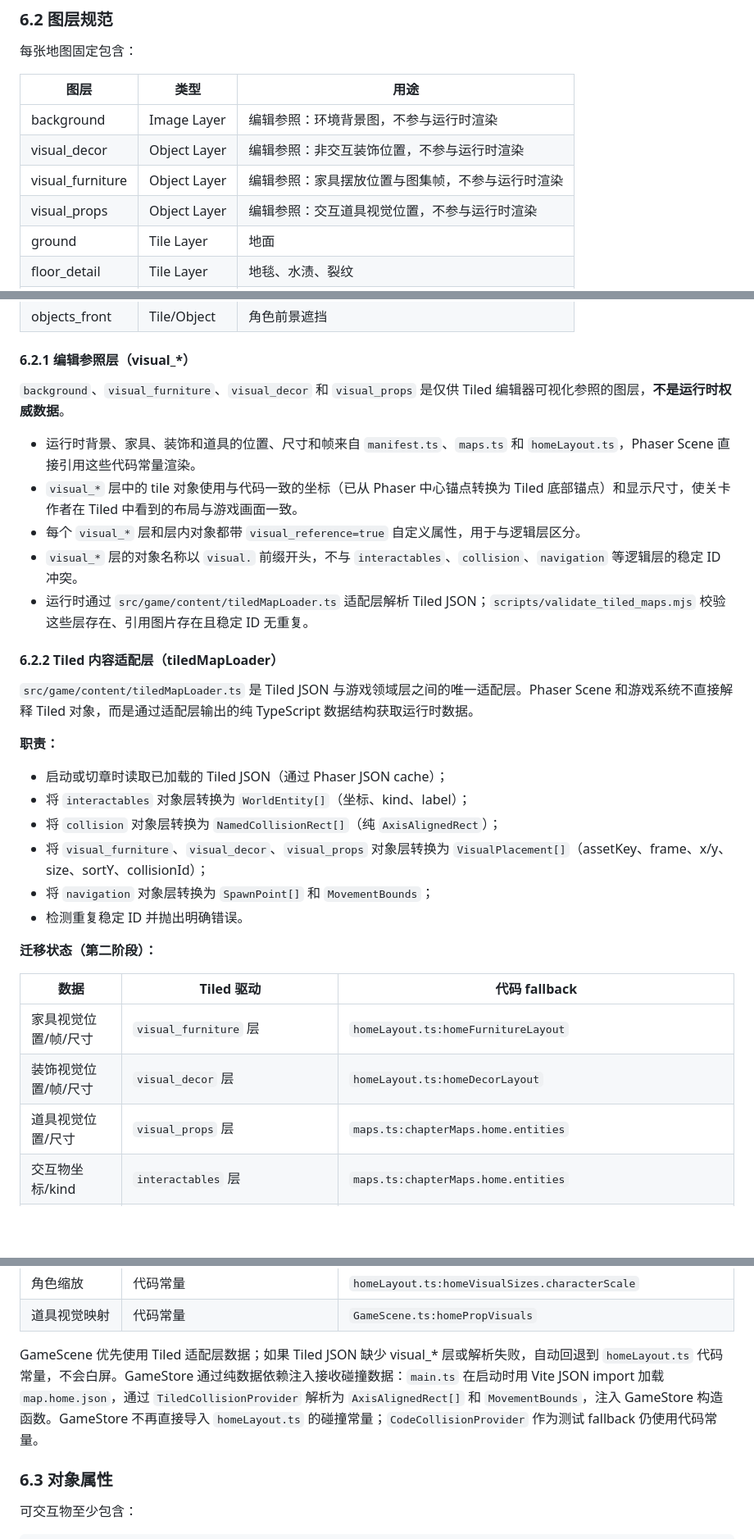
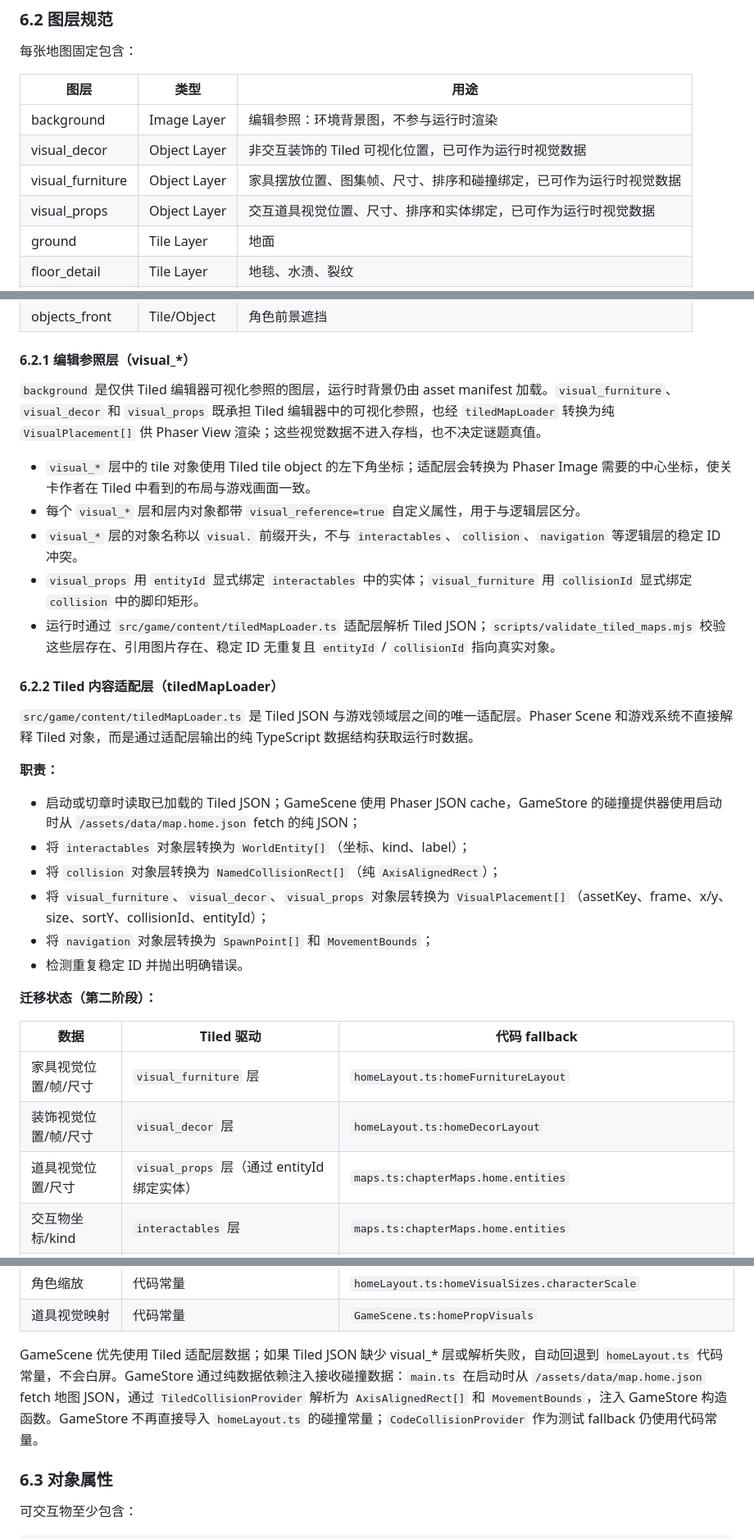
Before and after one commit to A-Words/the-erasure-of-me, a Markdown page: docs/TECHNICAL_DESIGN.md, 3 parts joined by grey strips. Shown at 82% size. Rendered like a GitHub page; blank space fills up the shorter version.

```diff
--- a/docs/TECHNICAL_DESIGN.md
+++ b/docs/TECHNICAL_DESIGN.md
@@ -319,9 +319,9 @@ type InputAction =
 | 图层 | 类型 | 用途 |
 | --- | --- | --- |
 | background | Image Layer | 编辑参照：环境背景图，不参与运行时渲染 |
-| visual_decor | Object Layer | 编辑参照：非交互装饰位置，不参与运行时渲染 |
-| visual_furniture | Object Layer | 编辑参照：家具摆放位置与图集帧，不参与运行时渲染 |
-| visual_props | Object Layer | 编辑参照：交互道具视觉位置，不参与运行时渲染 |
+| visual_decor | Object Layer | 非交互装饰的 Tiled 可视化位置，已可作为运行时视觉数据 |
+| visual_furniture | Object Layer | 家具摆放位置、图集帧、尺寸、排序和碰撞绑定，已可作为运行时视觉数据 |
+| visual_props | Object Layer | 交互道具视觉位置、尺寸、排序和实体绑定，已可作为运行时视觉数据 |
 | ground | Tile Layer | 地面 |
 | floor_detail | Tile Layer | 地毯、水渍、裂纹 |
 | walls_low | Tile Layer | 角色可被遮挡前的低墙 |
@@ -337,13 +337,13 @@ type InputAction =
 
 #### 6.2.1 编辑参照层（visual_*）
 
-`background`、`visual_furniture`、`visual_decor` 和 `visual_props` 是仅供 Tiled 编辑器可视化参照的图层，**不是运行时权威数据**。
+`background` 是仅供 Tiled 编辑器可视化参照的图层，运行时背景仍由 asset manifest 加载。`visual_furniture`、`visual_decor` 和 `visual_props` 既承担 Tiled 编辑器中的可视化参照，也经 `tiledMapLoader` 转换为纯 `VisualPlacement[]` 供 Phaser View 渲染；这些视觉数据不进入存档，也不决定谜题真值。
 
-- 运行时背景、家具、装饰和道具的位置、尺寸和帧来自 `manifest.ts`、`maps.ts` 和 `homeLayout.ts`，Phaser Scene 直接引用这些代码常量渲染。
-- `visual_*` 层中的 tile 对象使用与代码一致的坐标（已从 Phaser 中心锚点转换为 Tiled 底部锚点）和显示尺寸，使关卡作者在 Tiled 中看到的布局与游戏画面一致。
+- `visual_*` 层中的 tile 对象使用 Tiled tile object 的左下角坐标；适配层会转换为 Phaser Image 需要的中心坐标，使关卡作者在 Tiled 中看到的布局与游戏画面一致。
 - 每个 `visual_*` 层和层内对象都带 `visual_reference=true` 自定义属性，用于与逻辑层区分。
 - `visual_*` 层的对象名称以 `visual.` 前缀开头，不与 `interactables`、`collision`、`navigation` 等逻辑层的稳定 ID 冲突。
-- 运行时通过 `src/game/content/tiledMapLoader.ts` 适配层解析 Tiled JSON；`scripts/validate_tiled_maps.mjs` 校验这些层存在、引用图片存在且稳定 ID 无重复。
+- `visual_props` 用 `entityId` 显式绑定 `interactables` 中的实体；`visual_furniture` 用 `collisionId` 显式绑定 `collision` 中的脚印矩形。
+- 运行时通过 `src/game/content/tiledMapLoader.ts` 适配层解析 Tiled JSON；`scripts/validate_tiled_maps.mjs` 校验这些层存在、引用图片存在、稳定 ID 无重复且 `entityId` / `collisionId` 指向真实对象。
 
 #### 6.2.2 Tiled 内容适配层（tiledMapLoader）
 
@@ -351,10 +351,10 @@ type InputAction =
 
 **职责：**
 
-- 启动或切章时读取已加载的 Tiled JSON（通过 Phaser JSON cache）；
+- 启动或切章时读取已加载的 Tiled JSON；GameScene 使用 Phaser JSON cache，GameStore 的碰撞提供器使用启动时从 `/assets/data/map.home.json` fetch 的纯 JSON；
 - 将 `interactables` 对象层转换为 `WorldEntity[]`（坐标、kind、label）；
 - 将 `collision` 对象层转换为 `NamedCollisionRect[]`（纯 `AxisAlignedRect`）；
-- 将 `visual_furniture`、`visual_decor`、`visual_props` 对象层转换为 `VisualPlacement[]`（assetKey、frame、x/y、size、sortY、collisionId）；
+- 将 `visual_furniture`、`visual_decor`、`visual_props` 对象层转换为 `VisualPlacement[]`（assetKey、frame、x/y、size、sortY、collisionId、entityId）；
 - 将 `navigation` 对象层转换为 `SpawnPoint[]` 和 `MovementBounds`；
 - 检测重复稳定 ID 并抛出明确错误。
 
@@ -364,7 +364,7 @@ type InputAction =
 | --- | --- | --- |
 | 家具视觉位置/帧/尺寸 | `visual_furniture` 层 | `homeLayout.ts:homeFurnitureLayout` |
 | 装饰视觉位置/帧/尺寸 | `visual_decor` 层 | `homeLayout.ts:homeDecorLayout` |
-| 道具视觉位置/尺寸 | `visual_props` 层 | `maps.ts:chapterMaps.home.entities` |
+| 道具视觉位置/尺寸 | `visual_props` 层（通过 entityId 绑定实体） | `maps.ts:chapterMaps.home.entities` |
 | 交互物坐标/kind | `interactables` 层 | `maps.ts:chapterMaps.home.entities` |
 | 实体深度排序 sortY | `visual_props` 层 sortY 属性 | `homeLayout.ts:homeEntitySortY` |
 | 碰撞矩形 | `collision` 层 → `TiledCollisionProvider` | `homeLayout.ts:homeCollisionObstacles`（`CodeCollisionProvider` 测试 fallback） |
@@ -373,7 +373,7 @@ type InputAction =
 | 角色缩放 | 代码常量 | `homeLayout.ts:homeVisualSizes.characterScale` |
 | 道具视觉映射 | 代码常量 | `GameScene.ts:homePropVisuals` |
 
-GameScene 优先使用 Tiled 适配层数据；如果 Tiled JSON 缺少 visual_\* 层或解析失败，自动回退到 `homeLayout.ts` 代码常量，不会白屏。GameStore 通过纯数据依赖注入接收碰撞数据：`main.ts` 在启动时用 Vite JSON import 加载 `map.home.json`，通过 `TiledCollisionProvider` 解析为 `AxisAlignedRect[]` 和 `MovementBounds`，注入 GameStore 构造函数。GameStore 不再直接导入 `homeLayout.ts` 的碰撞常量；`CodeCollisionProvider` 作为测试 fallback 仍使用代码常量。
+GameScene 优先使用 Tiled 适配层数据；如果 Tiled JSON 缺少 visual_\* 层或解析失败，自动回退到 `homeLayout.ts` 代码常量，不会白屏。GameStore 通过纯数据依赖注入接收碰撞数据：`main.ts` 在启动时从 `/assets/data/map.home.json` fetch 地图 JSON，通过 `TiledCollisionProvider` 解析为 `AxisAlignedRect[]` 和 `MovementBounds`，注入 GameStore 构造函数。GameStore 不再直接导入 `homeLayout.ts` 的碰撞常量；`CodeCollisionProvider` 作为测试 fallback 仍使用代码常量。
 
 ### 6.3 对象属性
 
```
Also changed, not shown: docs/LEVEL_DESIGN.md (+7 -5 lines).
